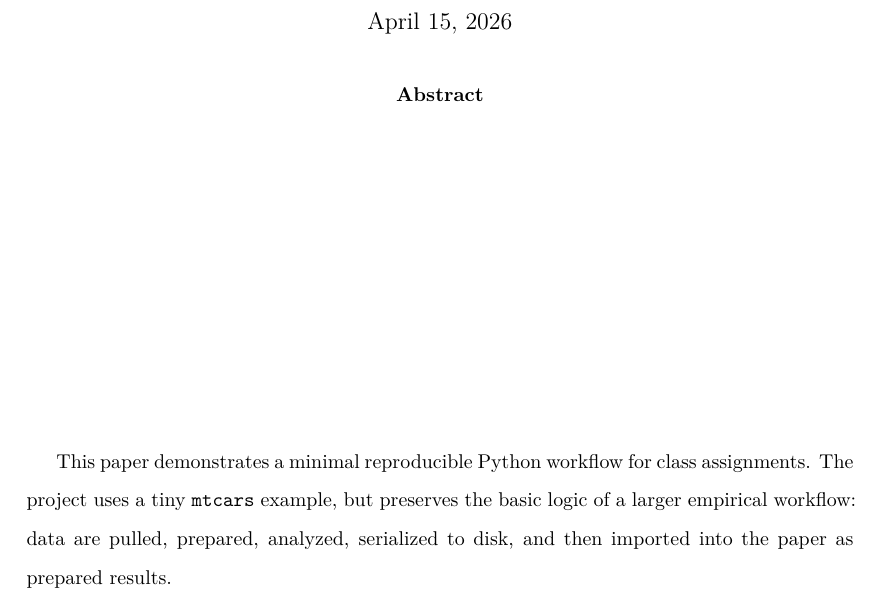
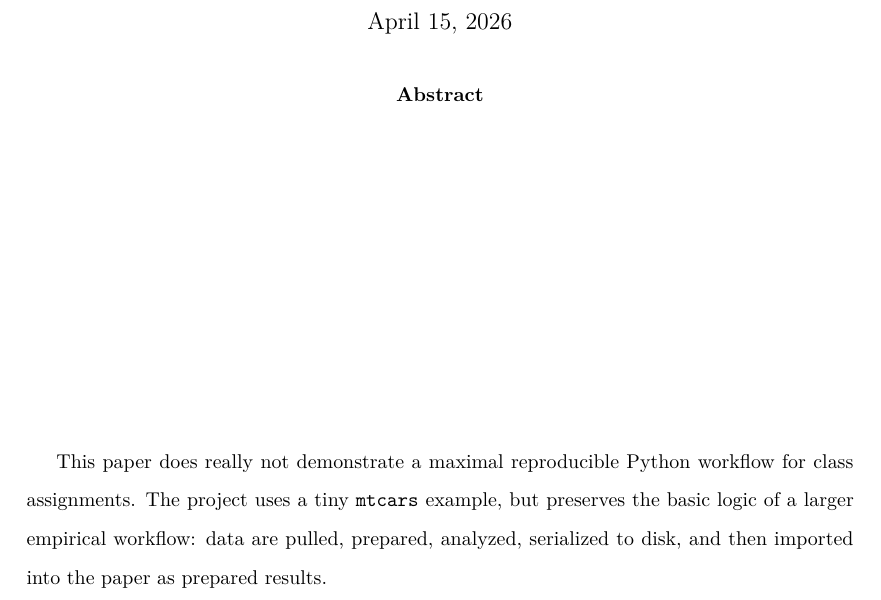
Before and after one commit to helenasta/test, a Quarto document (doc/paper.qmd): part of page 1 of 4, cut so that both start at the same text. Rendered offline with R 4.5, knitr and Pandoc in place of Quarto, then LaTeX, with nearby package versions; some code elsewhere in the file could not run offline.

Commit message:
changed text

```diff
--- a/doc/paper.qmd
+++ b/doc/paper.qmd
@@ -13,7 +13,7 @@ execute:
   message: false
   warning: false
 abstract: |
-  | \vfill This paper demonstrates a minimal reproducible Python workflow for class assignments. The project uses a tiny `mtcars` example, but preserves the basic logic of a larger empirical workflow: data are pulled, prepared, analyzed, serialized to disk, and then imported into the paper as prepared results.
+  | \vfill This paper does really not demonstrate a maximal reproducible Python workflow for class assignments. The project uses a tiny `mtcars` example, but preserves the basic logic of a larger empirical workflow: data are pulled, prepared, analyzed, serialized to disk, and then imported into the paper as prepared results.
   | \vspace{6cm}
 bibliography: references.bib
 format:
```
